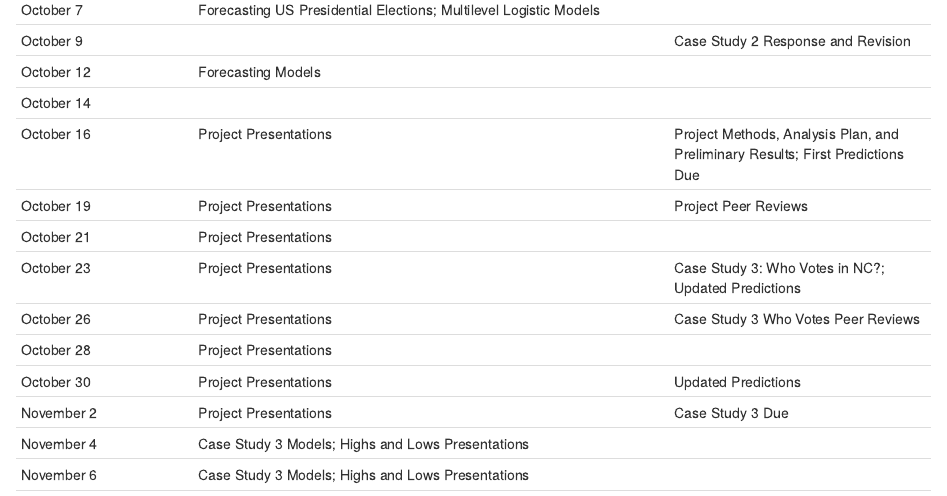
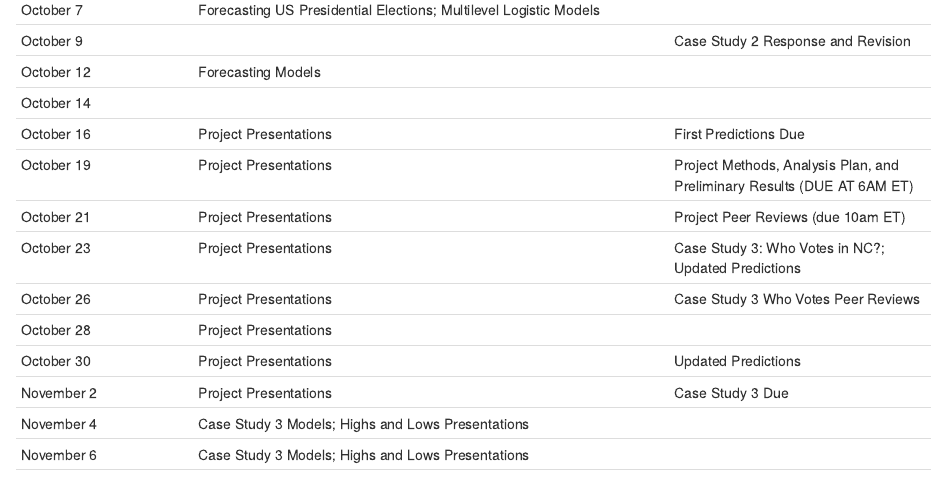
Before and after one commit to amy-herring/STA440, an R Markdown document (index.Rmd): the page in a window 1100 px wide, from 2030 px down. The pictures show the output file index.html that the author committed with the source, opened offline; library style sheets and scripts come from the installed R packages.

Commit message:
updated deadlines

```diff
--- a/index.Rmd
+++ b/index.Rmd
@@ -89,9 +89,9 @@ Note: this schedule is approximate and is likely to be modified as the course pr
 | October 9    |  | Case Study 2 Response and Revision  |
 | October 12    | Forecasting Models |   |
 | October 14    |  |  |
-| October 16   |  Project Presentations |  Project Methods, Analysis Plan, and Preliminary Results; First Predictions Due   |
-| October 19    | Project Presentations |  Project Peer Reviews |
-| October 21    | Project Presentations |   |
+| October 16   |  Project Presentations |  First Predictions Due   |
+| October 19    | Project Presentations | Project Methods, Analysis Plan, and Preliminary Results (DUE AT 6AM ET)  |
+| October 21    | Project Presentations | Project Peer Reviews (due 10am ET)  |
 | October 23   | Project Presentations | Case Study 3: Who Votes in NC?; Updated Predictions |
 | October 26    | Project Presentations | Case Study 3 Who Votes Peer Reviews  |
 | October 28   | Project Presentations |  |
```
Also changed, not shown: elections.Rmd (+1 -1 lines), individual.Rmd (+2 -2 lines), elections.html, index.html, individual.html.
